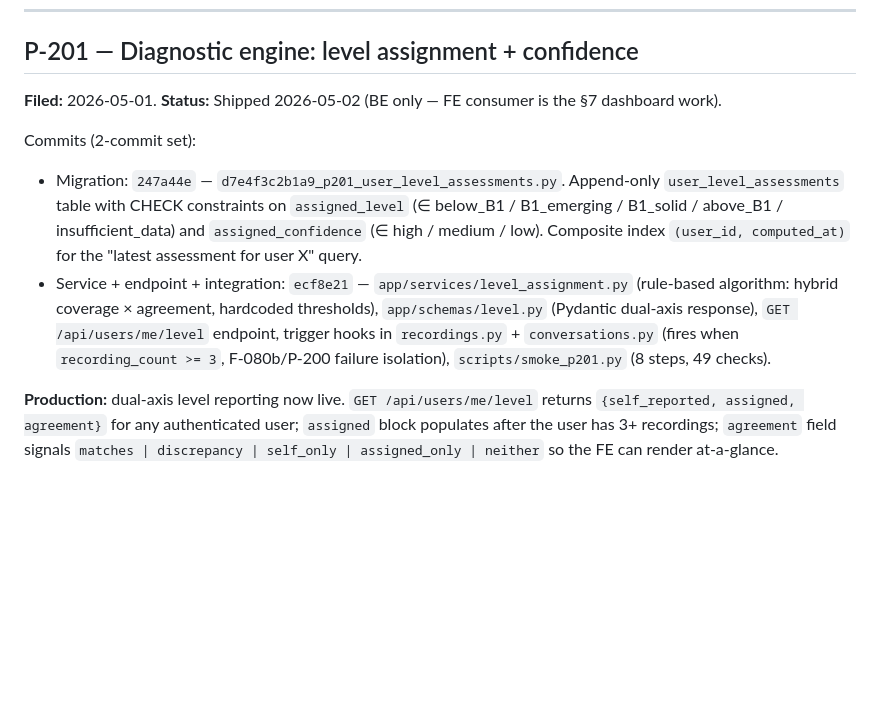
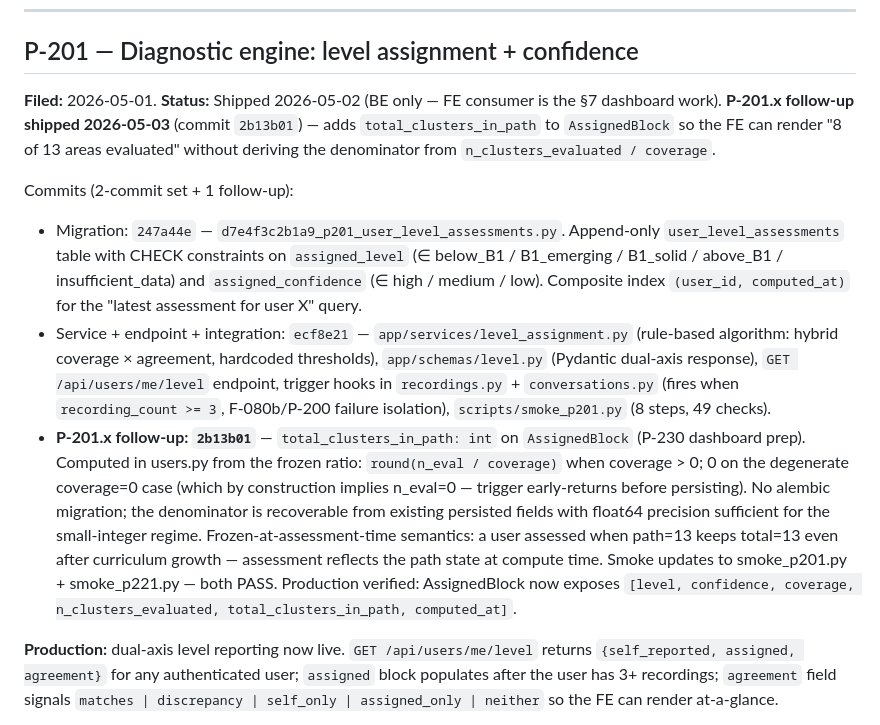
Before and after one commit to chadovsky/lemethodic-backend, a Markdown page: BACKLOG.md, the part around the change. GitHub-like rendering; blank space fills up the shorter version.

Commit message:
docs: P-201.x folded into P-201 ship entry — total_clusters_in_path live
Single field addition on AssignedBlock (commit 2b13b01) — folded as a
follow-up note into P-201's existing Shipped entry rather than filed as
a separate ticket. Scope was tiny enough (~40 LoC, no migration) that a
new ticket would be more drift than signal.

Production verified: AssignedBlock properties = [level, confidence,
coverage, n_clusters_evaluated, total_clusters_in_path, computed_at].

Active Queue unchanged at 10 — this was an additive contract change,
not a queue item.

Co-Authored-By: Claude Opus 4.7 (1M context) <noreply@anthropic.com>

```diff
--- a/BACKLOG.md
+++ b/BACKLOG.md
@@ -1237,11 +1237,12 @@ Backend scope shipped: one Claude call per recording (Q2 decision), filtered to
 ## P-201 — Diagnostic engine: level assignment + confidence
 
 **Filed:** 2026-05-01.
-**Status:** Shipped 2026-05-02 (BE only — FE consumer is the §7 dashboard work).
+**Status:** Shipped 2026-05-02 (BE only — FE consumer is the §7 dashboard work). **P-201.x follow-up shipped 2026-05-03** (commit `2b13b01`) — adds `total_clusters_in_path` to `AssignedBlock` so the FE can render "8 of 13 areas evaluated" without deriving the denominator from `n_clusters_evaluated / coverage`.
 
-Commits (2-commit set):
+Commits (2-commit set + 1 follow-up):
 - Migration: `247a44e` — `d7e4f3c2b1a9_p201_user_level_assessments.py`. Append-only `user_level_assessments` table with CHECK constraints on `assigned_level` (∈ below_B1 / B1_emerging / B1_solid / above_B1 / insufficient_data) and `assigned_confidence` (∈ high / medium / low). Composite index `(user_id, computed_at)` for the "latest assessment for user X" query.
 - Service + endpoint + integration: `ecf8e21` — `app/services/level_assignment.py` (rule-based algorithm: hybrid coverage × agreement, hardcoded thresholds), `app/schemas/level.py` (Pydantic dual-axis response), `GET /api/users/me/level` endpoint, trigger hooks in `recordings.py` + `conversations.py` (fires when `recording_count >= 3`, F-080b/P-200 failure isolation), `scripts/smoke_p201.py` (8 steps, 49 checks).
+- **P-201.x follow-up: `2b13b01`** — `total_clusters_in_path: int` on `AssignedBlock` (P-230 dashboard prep). Computed in users.py from the frozen ratio: `round(n_eval / coverage)` when coverage > 0; 0 on the degenerate coverage=0 case (which by construction implies n_eval=0 — trigger early-returns before persisting). No alembic migration; the denominator is recoverable from existing persisted fields with float64 precision sufficient for the small-integer regime. Frozen-at-assessment-time semantics: a user assessed when path=13 keeps total=13 even after curriculum growth — assessment reflects the path state at compute time. Smoke updates to smoke_p201.py + smoke_p221.py — both PASS. Production verified: AssignedBlock now exposes `[level, confidence, coverage, n_clusters_evaluated, total_clusters_in_path, computed_at]`.
 
 **Production:** dual-axis level reporting now live. `GET /api/users/me/level` returns `{self_reported, assigned, agreement}` for any authenticated user; `assigned` block populates after the user has 3+ recordings; `agreement` field signals `matches | discrepancy | self_only | assigned_only | neither` so the FE can render at-a-glance.
 
```
